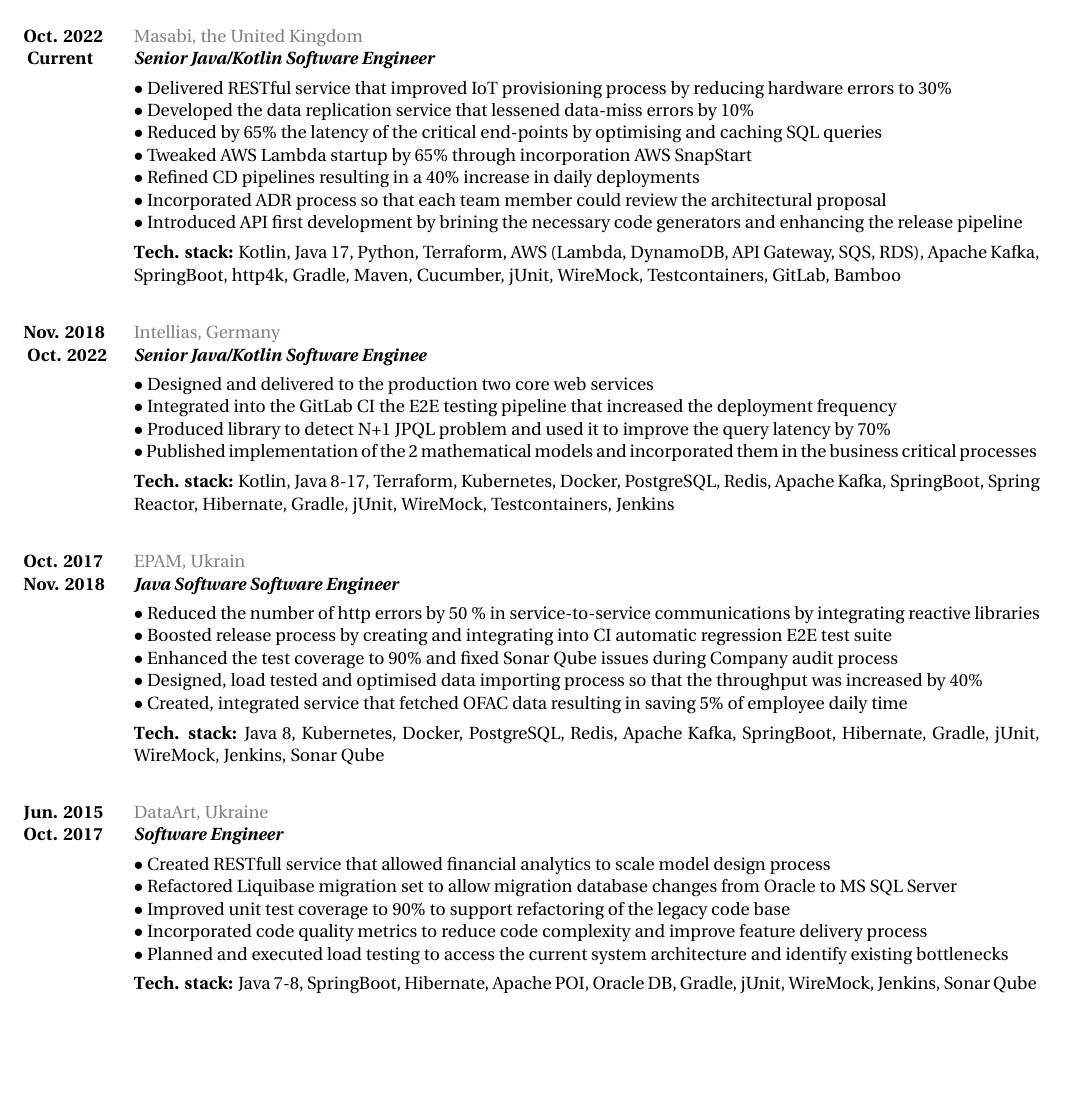
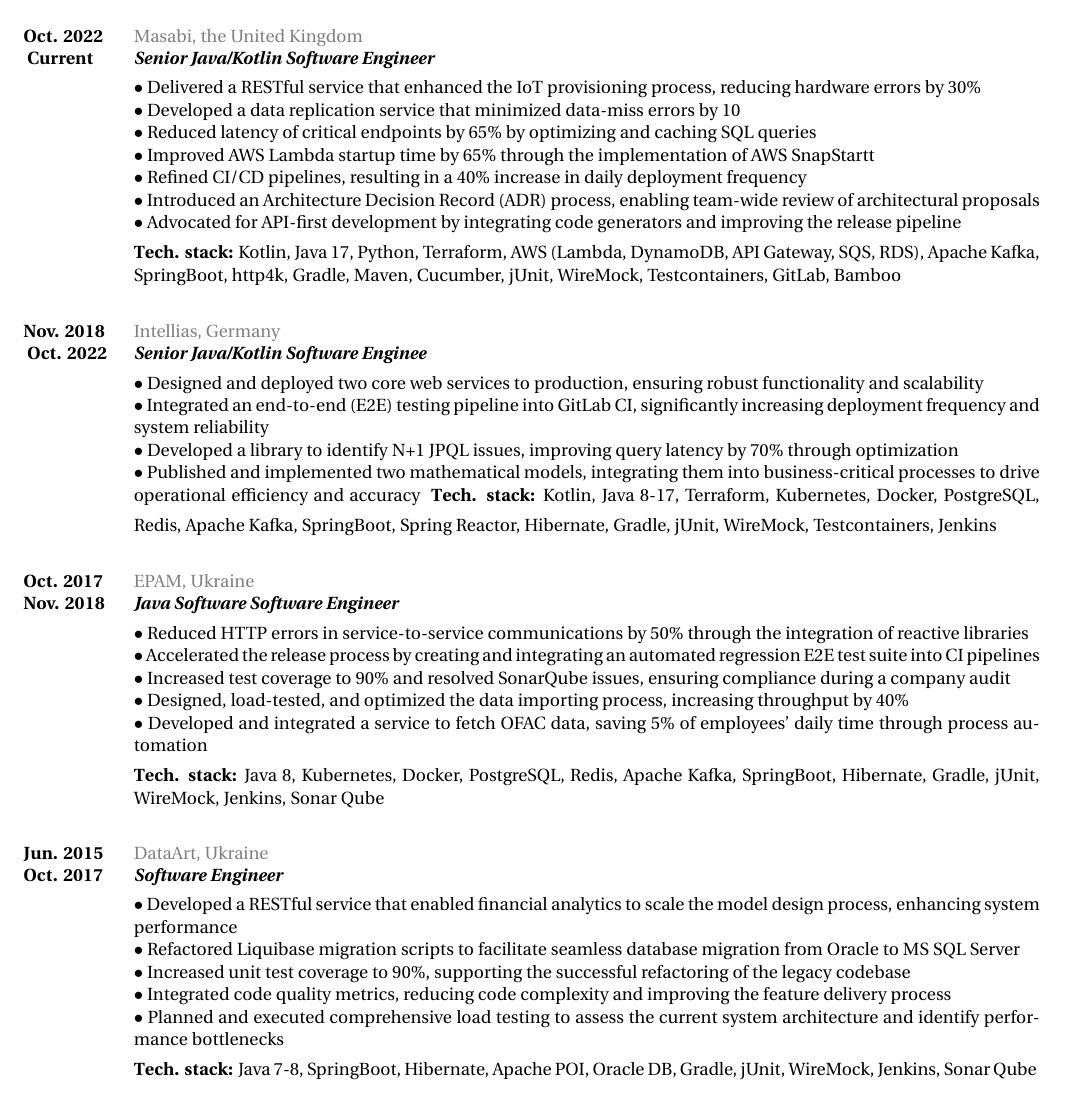
Before and after one commit to tarasmurzenkovv/cv, a LaTeX document (murzenkovtn.tex): part of the page, cut so that both start at the same text, the shorter picture padded with empty space. Compiled offline with XeLaTeX.

Commit message:
chat gpt suggestions

```diff
--- a/murzenkovtn.tex
+++ b/murzenkovtn.tex
@@ -79,13 +79,13 @@
 {\textbf{Senior Java/Kotlin Software Engineer}}
 {
 \textbf{}
-\\$\bullet$ Delivered RESTful service that improved IoT provisioning process by reducing hardware errors to 30\%
-\\$\bullet$ Developed the data replication service that lessened data-miss errors by 10\%
-\\$\bullet$ Reduced by 65\% the latency of the critical end-points by optimising and caching SQL queries
-\\$\bullet$ Tweaked AWS Lambda startup by 65\% through incorporation AWS SnapStart
-\\$\bullet$ Refined CD pipelines resulting in a 40\% increase in daily deployments
-\\$\bullet$ Incorporated ADR process so that each team member could review the architectural proposal
-\\$\bullet$ Introduced API first development by brining the necessary code generators and enhancing the release pipeline
+\\$\bullet$ Delivered a RESTful service that enhanced the IoT provisioning process, reducing hardware errors by 30\%
+\\$\bullet$ Developed a data replication service that minimized data-miss errors by 10%
+\\$\bullet$ Reduced latency of critical endpoints by 65\% by optimizing and caching SQL queries
+\\$\bullet$ Improved AWS Lambda startup time by 65\% through the implementation of AWS SnapStartt
+\\$\bullet$ Refined CI/CD pipelines, resulting in a 40\% increase in daily deployment frequency
+\\$\bullet$ Introduced an Architecture Decision Record (ADR) process, enabling team-wide review of architectural proposals
+\\$\bullet$ Advocated for API-first development by integrating code generators and improving the release pipeline
 \vadjust{\vspace{4pt}}
 \newline
 \textbf{Tech. stack: }{Kotlin, Java 17, Python, Terraform, AWS (Lambda, DynamoDB, API Gateway, SQS, RDS), Apache Kafka, SpringBoot, http4k, Gradle, Maven, Cucumber, jUnit, WireMock, Testcontainers, GitLab, Bamboo}
@@ -97,25 +97,25 @@
 {\textbf{Senior Java/Kotlin Software Enginee}}
 {
 \textbf{}
-\\$\bullet$ Designed and delivered to the production two core web services
-\\$\bullet$ Integrated into the GitLab CI the E2E testing pipeline that increased the deployment frequency
-\\$\bullet$ Produced library to detect N+1 JPQL problem and used it to improve the query latency by 70\%
-\\$\bullet$ Published implementation of the 2 mathematical models and incorporated them in the business critical processes
+\\$\bullet$ Designed and deployed two core web services to production, ensuring robust functionality and scalability
+\\$\bullet$ Integrated an end-to-end (E2E) testing pipeline into GitLab CI, significantly increasing deployment frequency and system reliability
+\\$\bullet$ Developed a library to identify N+1 JPQL issues, improving query latency by 70\% through optimization
+\\$\bullet$ Published and implemented two mathematical models, integrating them into business-critical processes to drive operational efficiency and accuracy
 \vadjust{\vspace{4pt}}
 \textbf{Tech. stack: }{Kotlin, Java 8-17, Terraform, Kubernetes, Docker, PostgreSQL, Redis, Apache Kafka, SpringBoot, Spring Reactor, Hibernate, Gradle, jUnit, WireMock, Testcontainers, Jenkins}
  }
 \job
 {Oct. 2017}{Nov. 2018}
-{EPAM, Ukrain}
+{EPAM, Ukraine}
 {http://epam.ua/}
 {\textbf{Java Software Software Engineer}}
 {
 \textbf{}
-\\$\bullet$ Reduced the number of http errors by 50 \% in service-to-service communications by integrating reactive libraries
-\\$\bullet$ Boosted release process by creating and integrating into CI automatic regression E2E test suite
-\\$\bullet$ Enhanced the test coverage to 90\% and fixed Sonar Qube issues during Company audit process
-\\$\bullet$ Designed, load tested and optimised data importing process so that the throughput was increased by 40\%
-\\$\bullet$ Created, integrated service that fetched OFAC data resulting in saving 5\% of employee daily time
+\\$\bullet$ Reduced HTTP errors in service-to-service communications by 50\% through the integration of reactive libraries
+\\$\bullet$ Accelerated the release process by creating and integrating an automated regression E2E test suite into CI pipelines
+\\$\bullet$ Increased test coverage to 90\% and resolved SonarQube issues, ensuring compliance during a company audit
+\\$\bullet$ Designed, load-tested, and optimized the data importing process, increasing throughput by 40\%
+\\$\bullet$ Developed and integrated a service to fetch OFAC data, saving 5\% of employees’ daily time through process automation
 \vadjust{\vspace{4pt}}
 \newline
 \textbf{Tech. stack: }{Java 8, Kubernetes, Docker, PostgreSQL, Redis, Apache Kafka, SpringBoot, Hibernate, Gradle, jUnit, WireMock, Jenkins, Sonar Qube}
@@ -128,11 +128,11 @@
 {\textbf{Software Engineer}}
 {
 \textbf{}
-\\$\bullet$ Created RESTfull service that allowed financial analytics to scale model design process
-\\$\bullet$ Refactored Liquibase migration set to allow migration database changes from Oracle to MS SQL Server
-\\$\bullet$ Improved unit test coverage to 90\% to support refactoring of the legacy code base
-\\$\bullet$ Incorporated code quality metrics to reduce code complexity and improve feature delivery process
-\\$\bullet$ Planned and executed load testing to access the current system architecture and identify existing bottlenecks
+\\$\bullet$ Developed a RESTful service that enabled financial analytics to scale the model design process, enhancing system performance
+\\$\bullet$ Refactored Liquibase migration scripts to facilitate seamless database migration from Oracle to MS SQL Server
+\\$\bullet$ Increased unit test coverage to 90\%, supporting the successful refactoring of the legacy codebase
+\\$\bullet$ Integrated code quality metrics, reducing code complexity and improving the feature delivery process
+\\$\bullet$ Planned and executed comprehensive load testing to assess the current system architecture and identify performance bottlenecks
 \vadjust{\vspace{4pt}}
 \newline
 \textbf{Tech. stack: }{Java 7-8, SpringBoot, Hibernate, Apache POI, Oracle DB, Gradle, jUnit, WireMock, Jenkins, Sonar Qube}
```
Also changed, not shown: murzenkovtn.pdf, 2 other files.
